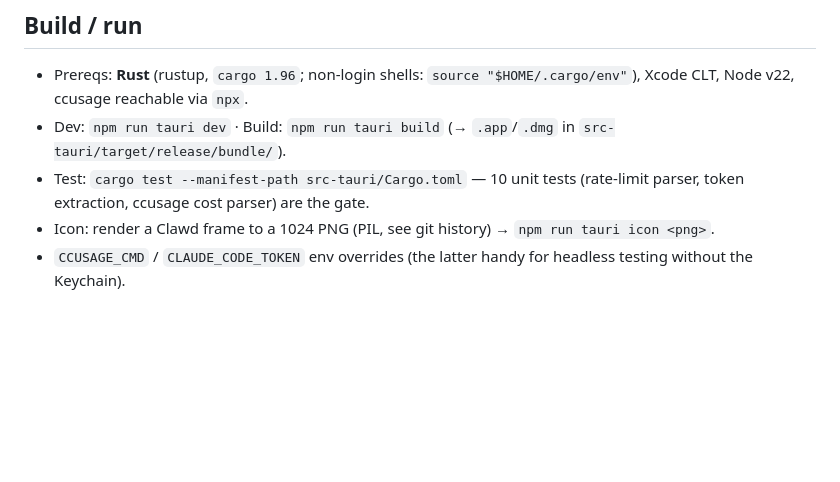
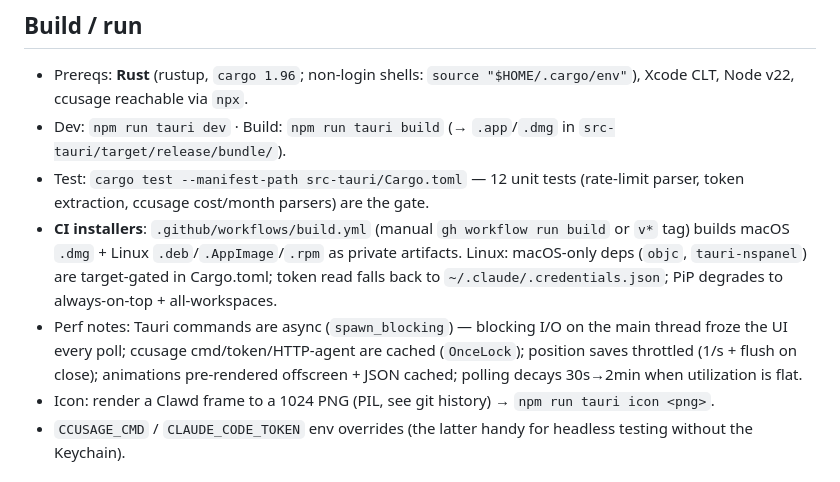
Before and after one commit to everssauro/claude-usage-widget, a Markdown page: CLAUDE.md, the part around the change. GitHub-like rendering; blank space fills up the shorter version.

Commit message:
docs: CI installers + perf notes in CLAUDE.md
Co-Authored-By: Claude Opus 4.8 <noreply@anthropic.com>

```diff
--- a/CLAUDE.md
+++ b/CLAUDE.md
@@ -14,7 +14,9 @@ Features: Current (5h) + Weekly (7d) usage % with heat bars + reset timers (5h a
 ## Build / run
 - Prereqs: **Rust** (rustup, `cargo 1.96`; non-login shells: `source "$HOME/.cargo/env"`), Xcode CLT, Node v22, ccusage reachable via `npx`.
 - Dev: `npm run tauri dev` · Build: `npm run tauri build` (→ `.app`/`.dmg` in `src-tauri/target/release/bundle/`).
-- Test: `cargo test --manifest-path src-tauri/Cargo.toml` — 10 unit tests (rate-limit parser, token extraction, ccusage cost parser) are the gate.
+- Test: `cargo test --manifest-path src-tauri/Cargo.toml` — 12 unit tests (rate-limit parser, token extraction, ccusage cost/month parsers) are the gate.
+- **CI installers**: `.github/workflows/build.yml` (manual `gh workflow run build` or `v*` tag) builds macOS `.dmg` + Linux `.deb`/`.AppImage`/`.rpm` as private artifacts. Linux: macOS-only deps (`objc`, `tauri-nspanel`) are target-gated in Cargo.toml; token read falls back to `~/.claude/.credentials.json`; PiP degrades to always-on-top + all-workspaces.
+- Perf notes: Tauri commands are async (`spawn_blocking`) — blocking I/O on the main thread froze the UI every poll; ccusage cmd/token/HTTP-agent are cached (`OnceLock`); position saves throttled (1/s + flush on close); animations pre-rendered offscreen + JSON cached; polling decays 30s→2min when utilization is flat.
 - Icon: render a Clawd frame to a 1024 PNG (PIL, see git history) → `npm run tauri icon <png>`.
 - `CCUSAGE_CMD` / `CLAUDE_CODE_TOKEN` env overrides (the latter handy for headless testing without the Keychain).
 
```
